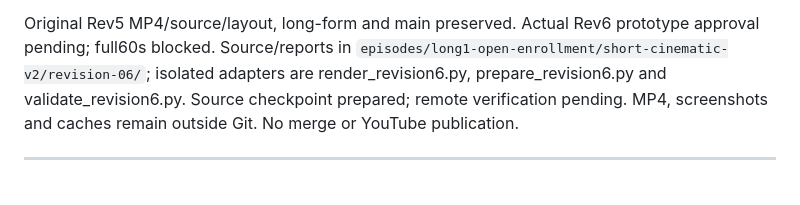
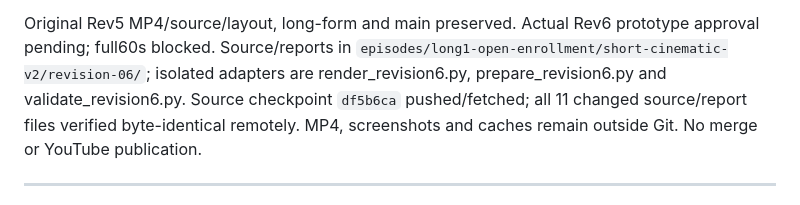
Before and after one commit to jon8778-source/Ren, a Markdown page: project/GITHUB_TASK_STATUS.md, the part around the change. GitHub-like rendering.

Commit message:
Record remote verification of Revision 6 prototype source

```diff
--- a/project/GITHUB_TASK_STATUS.md
+++ b/project/GITHUB_TASK_STATUS.md
@@ -16,7 +16,8 @@ Original Rev5 MP4/source/layout, long-form and main preserved. Actual Rev6 proto
 approval pending; full60s blocked. Source/reports in
 `episodes/long1-open-enrollment/short-cinematic-v2/revision-06/`; isolated adapters
 are render_revision6.py, prepare_revision6.py and validate_revision6.py.
-Source checkpoint prepared; remote verification pending. MP4, screenshots and
+Source checkpoint `df5b6ca` pushed/fetched; all 11 changed source/report files
+verified byte-identical remotely. MP4, screenshots and
 caches remain outside Git. No merge or YouTube publication.
 
 ---
```
